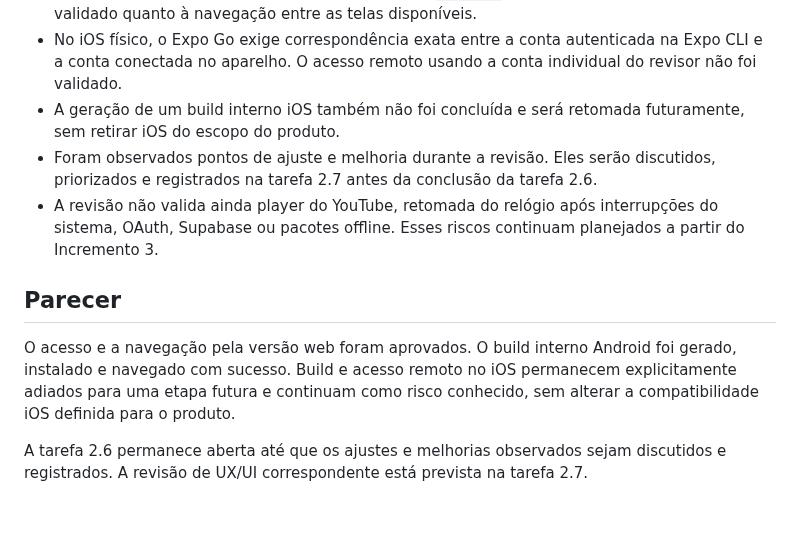
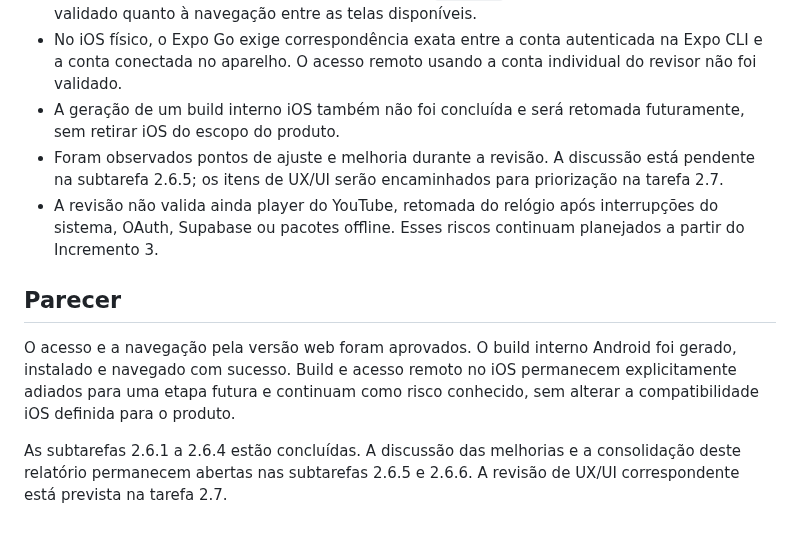
Before and after one commit to anderson-sillos/setlist, a Markdown page: docs/REVISAO_INCREMENTO_2.md, the part around the change. Drawn GitHub-style.

```diff
--- a/docs/REVISAO_INCREMENTO_2.md
+++ b/docs/REVISAO_INCREMENTO_2.md
@@ -53,11 +53,11 @@ Confirmar que a primeira versão navegável permite avaliar a estrutura do produ
 - O build Android foi concluído pelo EAS com status `FINISHED`, instalado em um aparelho físico e validado quanto à navegação entre as telas disponíveis.
 - No iOS físico, o Expo Go exige correspondência exata entre a conta autenticada na Expo CLI e a conta conectada no aparelho. O acesso remoto usando a conta individual do revisor não foi validado.
 - A geração de um build interno iOS também não foi concluída e será retomada futuramente, sem retirar iOS do escopo do produto.
-- Foram observados pontos de ajuste e melhoria durante a revisão. Eles serão discutidos, priorizados e registrados na tarefa 2.7 antes da conclusão da tarefa 2.6.
+- Foram observados pontos de ajuste e melhoria durante a revisão. A discussão está pendente na subtarefa 2.6.5; os itens de UX/UI serão encaminhados para priorização na tarefa 2.7.
 - A revisão não valida ainda player do YouTube, retomada do relógio após interrupções do sistema, OAuth, Supabase ou pacotes offline. Esses riscos continuam planejados a partir do Incremento 3.
 
 ## Parecer
 
 O acesso e a navegação pela versão web foram aprovados. O build interno Android foi gerado, instalado e navegado com sucesso. Build e acesso remoto no iOS permanecem explicitamente adiados para uma etapa futura e continuam como risco conhecido, sem alterar a compatibilidade iOS definida para o produto.
 
-A tarefa 2.6 permanece aberta até que os ajustes e melhorias observados sejam discutidos e registrados. A revisão de UX/UI correspondente está prevista na tarefa 2.7.
+As subtarefas 2.6.1 a 2.6.4 estão concluídas. A discussão das melhorias e a consolidação deste relatório permanecem abertas nas subtarefas 2.6.5 e 2.6.6. A revisão de UX/UI correspondente está prevista na tarefa 2.7.
```
Also changed, not shown: docs/CODEX_HANDOFF.md (+3 -3 lines), 1 other file.
